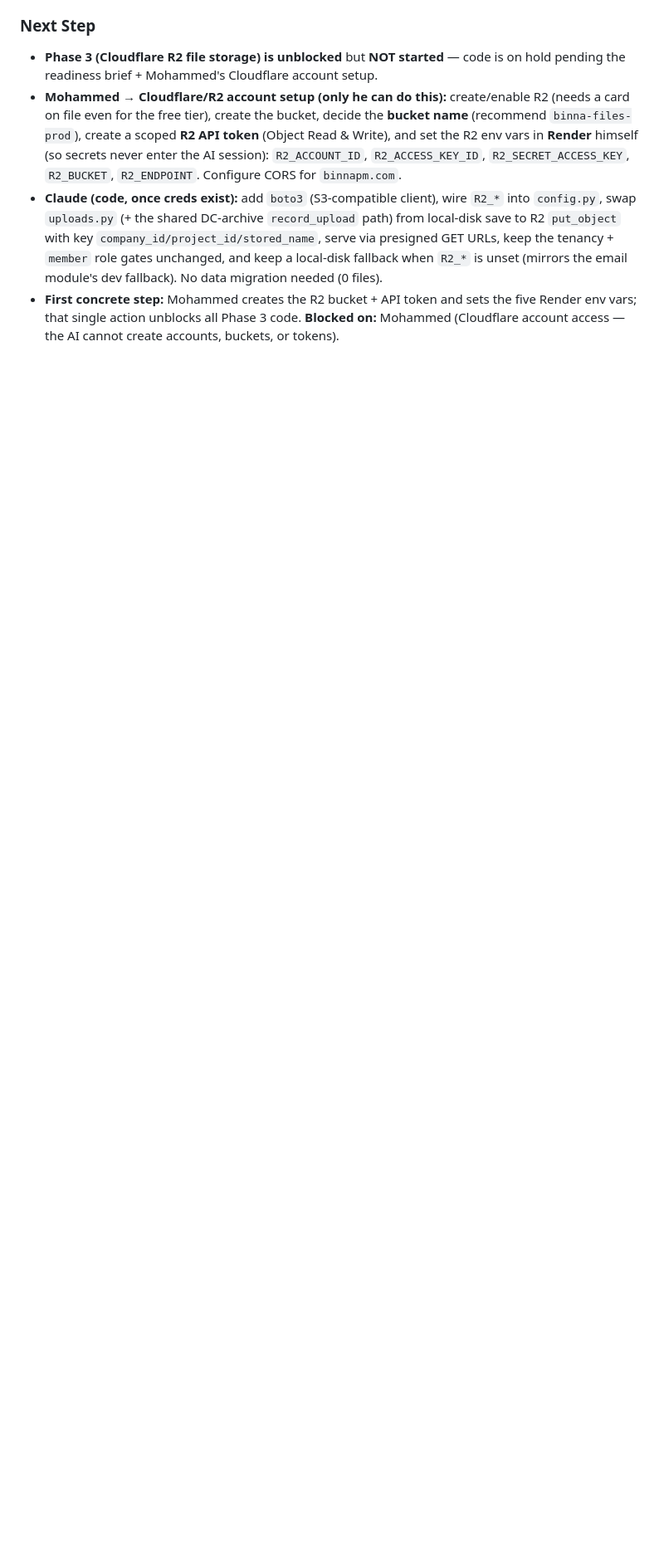
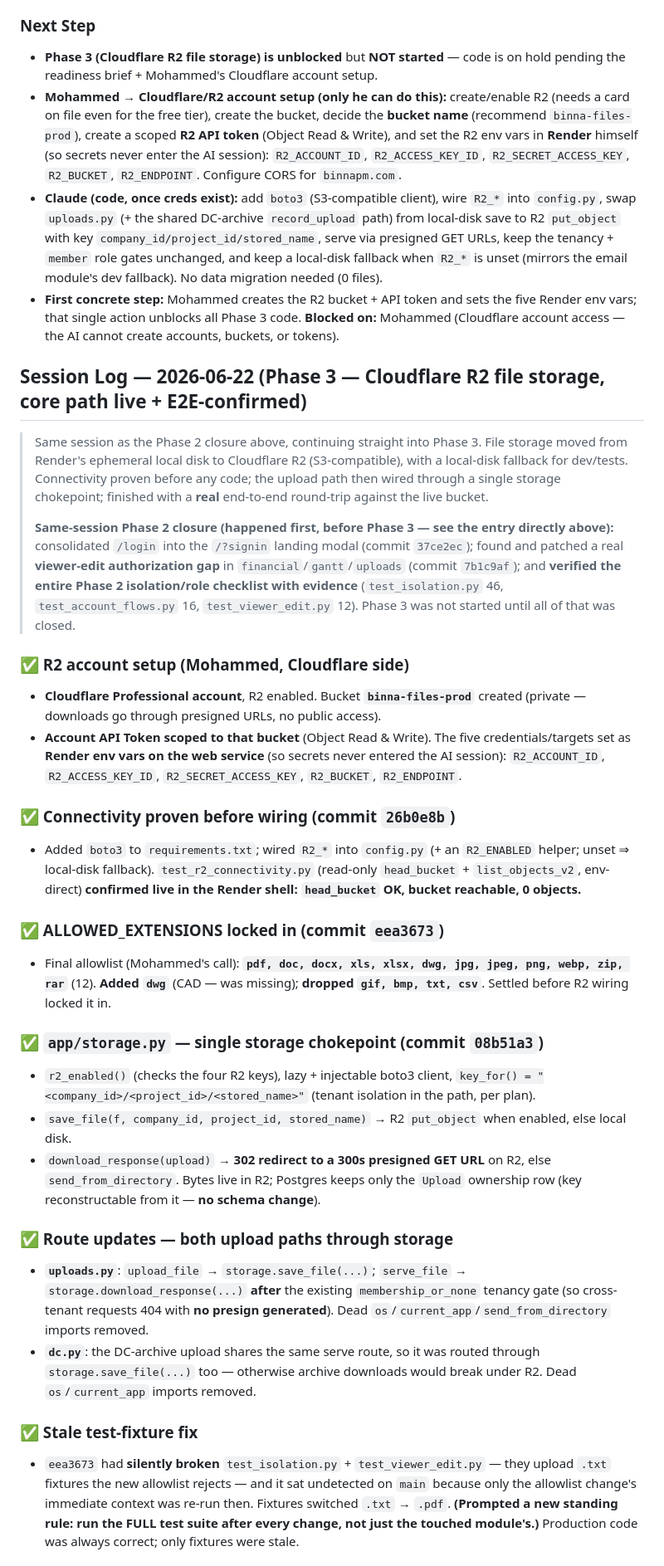
Before and after one commit to 35alabbas/BINNA, a Markdown page: BINNA_MASTER.md, the part around one of its changes. Shown at 83% size. GitHub-like rendering; blank space fills up the shorter version.

Commit message:
docs: add 2026-06-22 Phase 3 session log (R2 file storage live + E2E-confirmed)
Covers the full Phase 3 arc: Cloudflare Professional account + binna-files-prod
bucket + scoped API token; boto3/config wiring + live connectivity check (26b0e8b);
ALLOWED_EXTENSIONS lock-in (eea3673); app/storage.py R2 chokepoint with disk
fallback + uploads.py/dc.py routing (08b51a3); stale .txt fixture fix; all four
suites green; and the real live R2 round-trip confirmation. Notes the same-session
Phase 2 closure (login consolidation, viewer-edit gap patch, checklist verified)
that preceded Phase 3. Ends with the Next Step block.

Co-Authored-By: Claude Opus 4.8 <noreply@anthropic.com>

```diff
--- a/BINNA_MASTER.md
+++ b/BINNA_MASTER.md
@@ -547,3 +547,32 @@ When specifying an endpoint, provide: method + full path (respect `/projects/<pr
 - **Mohammed → Cloudflare/R2 account setup (only he can do this):** create/enable R2 (needs a card on file even for the free tier), create the bucket, decide the **bucket name** (recommend `binna-files-prod`), create a scoped **R2 API token** (Object Read & Write), and set the R2 env vars in **Render** himself (so secrets never enter the AI session): `R2_ACCOUNT_ID`, `R2_ACCESS_KEY_ID`, `R2_SECRET_ACCESS_KEY`, `R2_BUCKET`, `R2_ENDPOINT`. Configure CORS for `binnapm.com`.
 - **Claude (code, once creds exist):** add `boto3` (S3-compatible client), wire `R2_*` into `config.py`, swap `uploads.py` (+ the shared DC-archive `record_upload` path) from local-disk save to R2 `put_object` with key `company_id/project_id/stored_name`, serve via presigned GET URLs, keep the tenancy + `member` role gates unchanged, and keep a local-disk fallback when `R2_*` is unset (mirrors the email module's dev fallback). No data migration needed (0 files).
 - **First concrete step:** Mohammed creates the R2 bucket + API token and sets the five Render env vars; that single action unblocks all Phase 3 code. **Blocked on:** Mohammed (Cloudflare account access — the AI cannot create accounts, buckets, or tokens).
+
+## Session Log — 2026-06-22 (Phase 3 — Cloudflare R2 file storage, core path live + E2E-confirmed)
+
+> Same session as the Phase 2 closure above, continuing straight into Phase 3. File storage moved from Render's ephemeral local disk to Cloudflare R2 (S3-compatible), with a local-disk fallback for dev/tests. Connectivity proven before any code; the upload path then wired through a single storage chokepoint; finished with a **real** end-to-end round-trip against the live bucket.
+>
+> **Same-session Phase 2 closure (happened first, before Phase 3 — see the entry directly above):** consolidated `/login` into the `/?signin` landing modal (commit `37ce2ec`); found and patched a real **viewer-edit authorization gap** in `financial`/`gantt`/`uploads` (commit `7b1c9af`); and **verified the entire Phase 2 isolation/role checklist with evidence** (`test_isolation.py` 46, `test_account_flows.py` 16, `test_viewer_edit.py` 12). Phase 3 was not started until all of that was closed.
+
+### ✅ R2 account setup (Mohammed, Cloudflare side)
+- **Cloudflare Professional account**, R2 enabled. Bucket **`binna-files-prod`** created (private — downloads go through presigned URLs, no public access).
+- **Account API Token scoped to that bucket** (Object Read & Write). The five credentials/targets set as **Render env vars on the web service** (so secrets never entered the AI session): `R2_ACCOUNT_ID`, `R2_ACCESS_KEY_ID`, `R2_SECRET_ACCESS_KEY`, `R2_BUCKET`, `R2_ENDPOINT`.
+
+### ✅ Connectivity proven before wiring (commit `26b0e8b`)
+- Added `boto3` to `requirements.txt`; wired `R2_*` into `config.py` (+ an `R2_ENABLED` helper; unset ⇒ local-disk fallback). `test_r2_connectivity.py` (read-only `head_bucket` + `list_objects_v2`, env-direct) **confirmed live in the Render shell: `head_bucket` OK, bucket reachable, 0 objects.**
+
+### ✅ ALLOWED_EXTENSIONS locked in (commit `eea3673`)
+- Final allowlist (Mohammed's call): **`pdf, doc, docx, xls, xlsx, dwg, jpg, jpeg, png, webp, zip, rar`** (12). **Added `dwg`** (CAD — was missing); **dropped `gif, bmp, txt, csv`**. Settled before R2 wiring locked it in.
+
+### ✅ `app/storage.py` — single storage chokepoint (commit `08b51a3`)
+- `r2_enabled()` (checks the four R2 keys), lazy + injectable boto3 client, `key_for() = "<company_id>/<project_id>/<stored_name>"` (tenant isolation in the path, per plan).
+- `save_file(f, company_id, project_id, stored_name)` → R2 `put_object` when enabled, else local disk.
+- `download_response(upload)` → **302 redirect to a 300s presigned GET URL** on R2, else `send_from_directory`. Bytes live in R2; Postgres keeps only the `Upload` ownership row (key reconstructable from it — **no schema change**).
+
+### ✅ Route updates — both upload paths through storage
+- **`uploads.py`**: `upload_file` → `storage.save_file(...)`; `serve_file` → `storage.download_response(...)` **after** the existing `membership_or_none` tenancy gate (so cross-tenant requests 404 with **no presign generated**). Dead `os`/`current_app`/`send_from_directory` imports removed.
+- **`dc.py`**: the DC-archive upload shares the same serve route, so it was routed through `storage.save_file(...)` too — otherwise archive downloads would break under R2. Dead `os`/`current_app` imports removed.
+
+### ✅ Stale test-fixture fix
+- `eea3673` had **silently broken** `test_isolation.py` + `test_viewer_edit.py` — they upload `.txt` fixtures the new allowlist rejects — and it sat undetected on `main` because only the allowlist change's immediate context was re-run then. Fixtures switched `.txt` → `.pdf`. **(Prompted a new standing rule: run the FULL test suite after every change, not just the touched module's.)** Production code was always correct; only fixtures were stale.
+
```
Also changed, not shown: other parts of BINNA_MASTER.md (+14 -0 lines).
